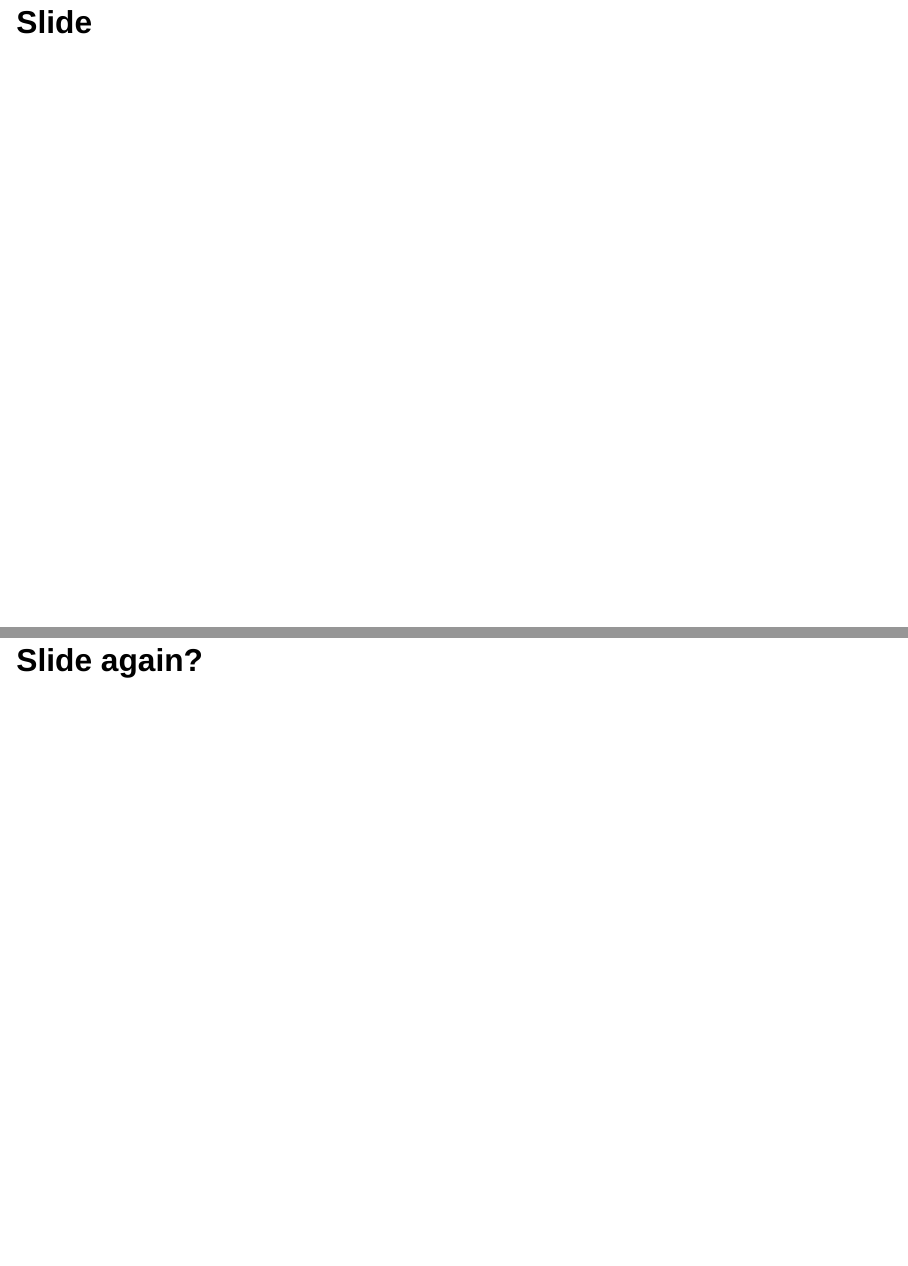
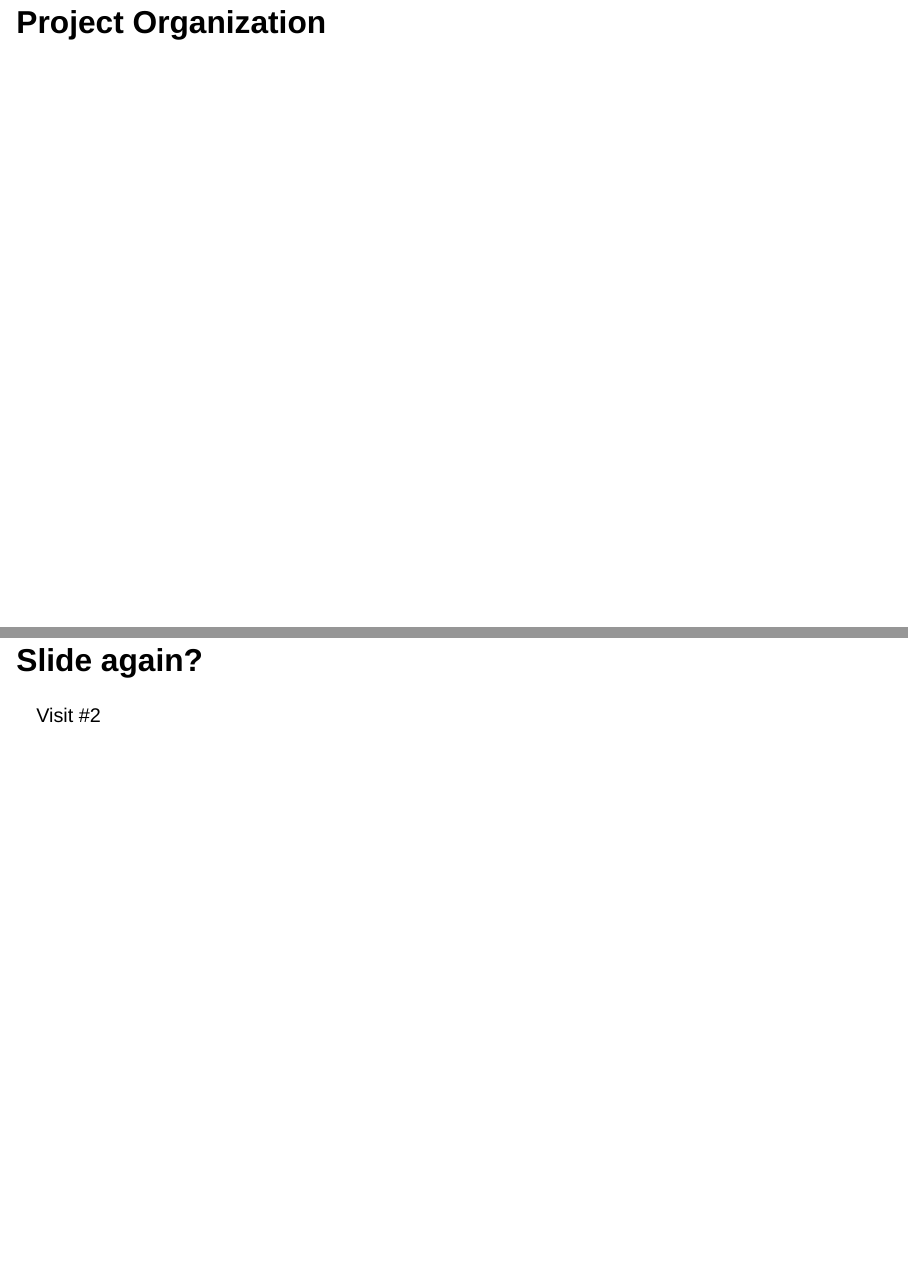
Before and after one commit to ucsb-dreamlab/r-comm-collaboration, a Quarto document (conflict-presentation.qmd): pages 6 and 7 of 7, joined at a grey line. Rendered offline with R 4.5, knitr and Pandoc in place of Quarto, with nearby package versions; drawn as Slidy slides in place of the format the file asks for.

Commit message:
mac edits. may cause conflict.

````diff
--- a/conflict-presentation.qmd
+++ b/conflict-presentation.qmd
@@ -44,6 +44,9 @@ getwd()
 list.files()
 ```
 
-# Slide
+
+
+# Project Organization
 
 # Slide again?
+Visit #2
````
Also changed, not shown: conflict-presentation.html.
